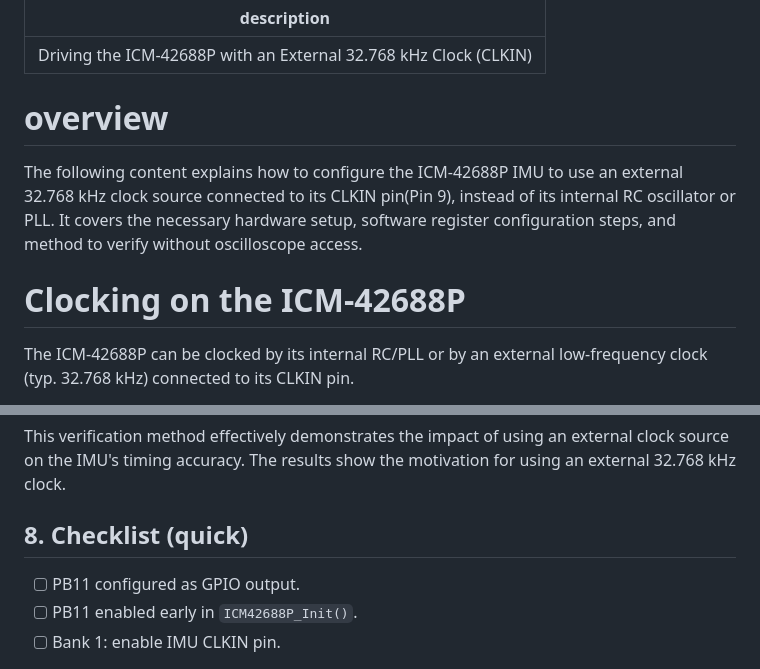
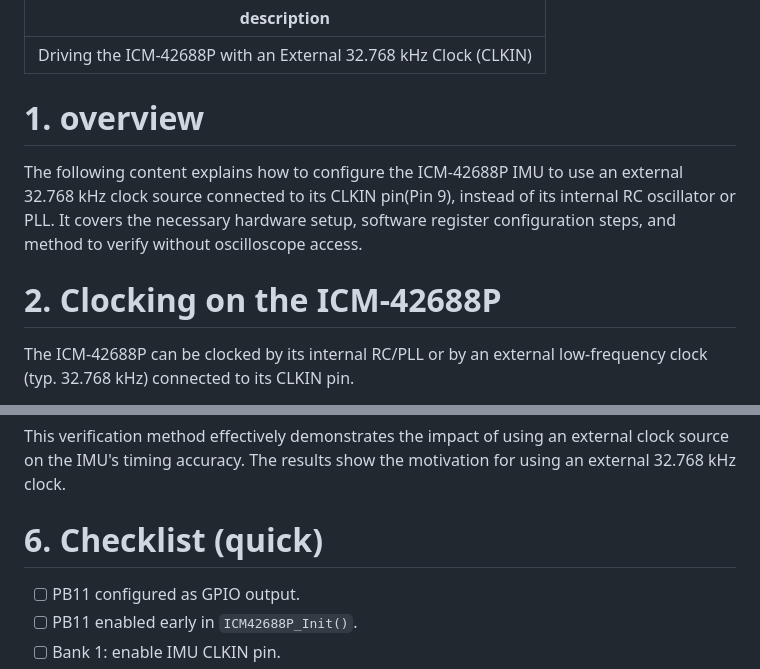
Before and after one commit to leelili444/Tutorial, a Markdown page: imu-data-collection/external-clkin-for-imu.md, 2 parts joined by grey strips. Drawn GitHub-style.

```diff
--- a/imu-data-collection/external-clkin-for-imu.md
+++ b/imu-data-collection/external-clkin-for-imu.md
@@ -2,10 +2,10 @@
 description: Driving the ICM‑42688P with an External 32.768 kHz Clock (CLKIN)
 ---
 
-# overview
+# 1. overview
 The following content explains how to configure the ICM‑42688P IMU to use an external 32.768 kHz clock source connected to its CLKIN pin(Pin 9), instead of its internal RC oscillator or PLL. It covers the necessary hardware setup, software register configuration steps, and method to verify without oscilloscope access.
 
-# Clocking on the ICM‑42688P
+# 2. Clocking on the ICM‑42688P
 The ICM‑42688P can be clocked by its internal RC/PLL or by an external low-frequency clock (typ. 32.768 kHz) connected to its CLKIN pin.
 
 Use a stable external clock for improved timing stability, lower jitter, and better long-term accuracy in time-sensitive applications.
@@ -54,7 +54,7 @@ This verification method effectively demonstrates the impact of using an externa
 
 
 
-## 8. Checklist (quick)
+# 6. Checklist (quick)
 - [ ] PB11 configured as GPIO output.
 - [ ] PB11 enabled early in `ICM42688P_Init()`.
 - [ ] Bank 1: enable IMU CLKIN pin.
```
Also changed, not shown: other parts of imu-data-collection/external-clkin-for-imu.md (+3 -3 lines).
